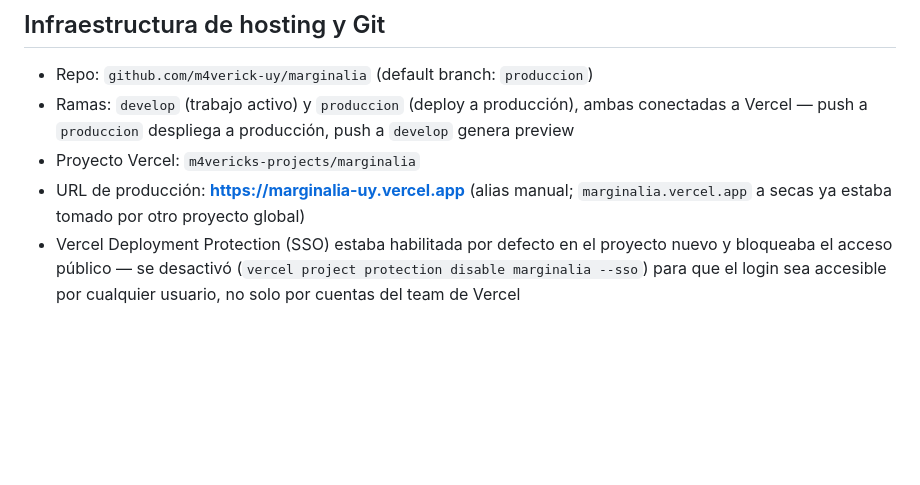
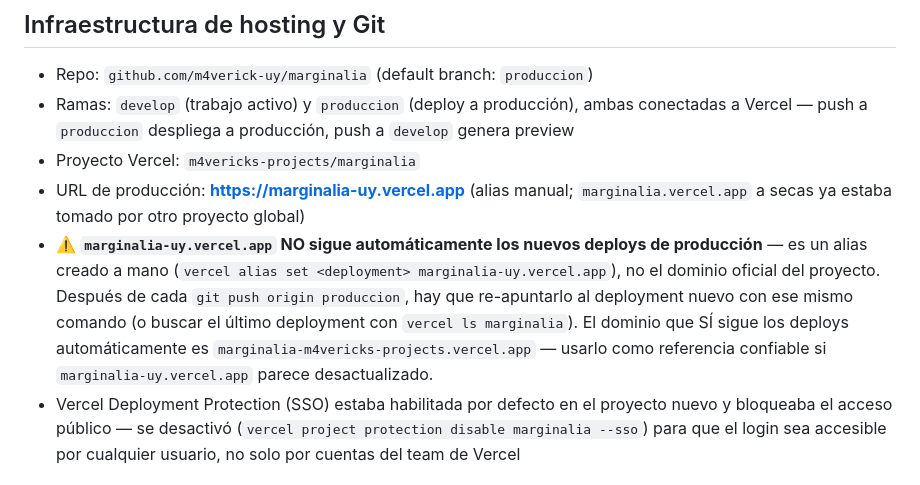
Before and after one commit to m4verick-uy/marginalia, a Markdown page: docs/documentacion.md, the part around the change. GitHub-like rendering; blank space fills up the shorter version.

Commit message:
docs: alertar que marginalia-uy.vercel.app requiere re-alias manual tras cada deploy a produccion

```diff
--- a/docs/documentacion.md
+++ b/docs/documentacion.md
@@ -53,6 +53,15 @@ autorizada — el login solo funciona en los dos dominios estables de arriba.
 - Proyecto Vercel: `m4vericks-projects/marginalia`
 - URL de producción: **https://marginalia-uy.vercel.app** (alias manual;
   `marginalia.vercel.app` a secas ya estaba tomado por otro proyecto global)
+- **⚠️ `marginalia-uy.vercel.app` NO sigue automáticamente los nuevos
+  deploys de producción** — es un alias creado a mano
+  (`vercel alias set <deployment> marginalia-uy.vercel.app`), no el dominio
+  oficial del proyecto. Después de cada `git push origin produccion`, hay
+  que re-apuntarlo al deployment nuevo con ese mismo comando (o buscar el
+  último deployment con `vercel ls marginalia`). El dominio que SÍ sigue los
+  deploys automáticamente es `marginalia-m4vericks-projects.vercel.app` —
+  usarlo como referencia confiable si `marginalia-uy.vercel.app` parece
+  desactualizado.
 - Vercel Deployment Protection (SSO) estaba habilitada por defecto en el
   proyecto nuevo y bloqueaba el acceso público — se desactivó
   (`vercel project protection disable marginalia --sso`) para que el login
```
